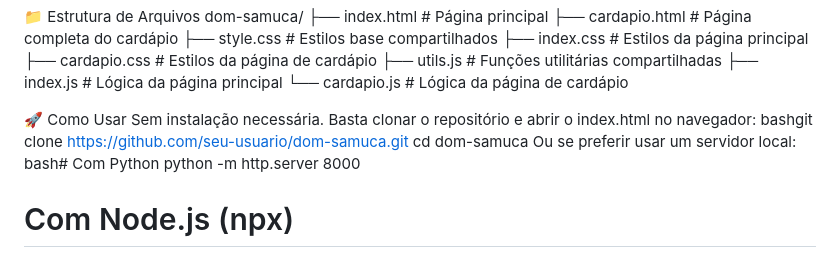
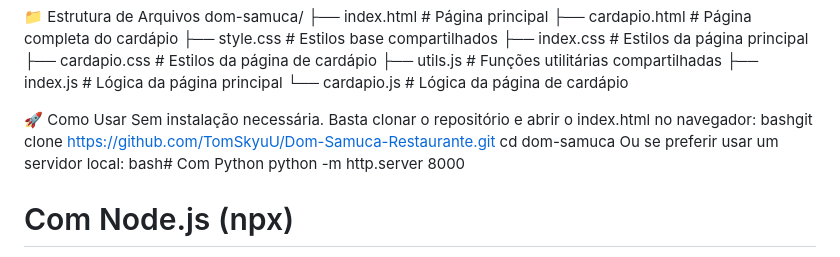
Before and after one commit to tomSkyuU/Dom-Samuca-Restaurante, a Markdown page: README.md, the part around the change. Rendered like a GitHub page.

Commit message:
Change repository clone URL in README
Updated repository URL in usage instructions.

```diff
--- a/README.md
+++ b/README.md
@@ -14,7 +14,7 @@ dom-samuca/
 
 🚀 Como Usar
 Sem instalação necessária. Basta clonar o repositório e abrir o index.html no navegador:
-bashgit clone https://github.com/seu-usuario/dom-samuca.git
+bashgit clone https://github.com/TomSkyuU/Dom-Samuca-Restaurante.git
 cd dom-samuca
 Ou se preferir usar um servidor local:
 bash# Com Python
```
